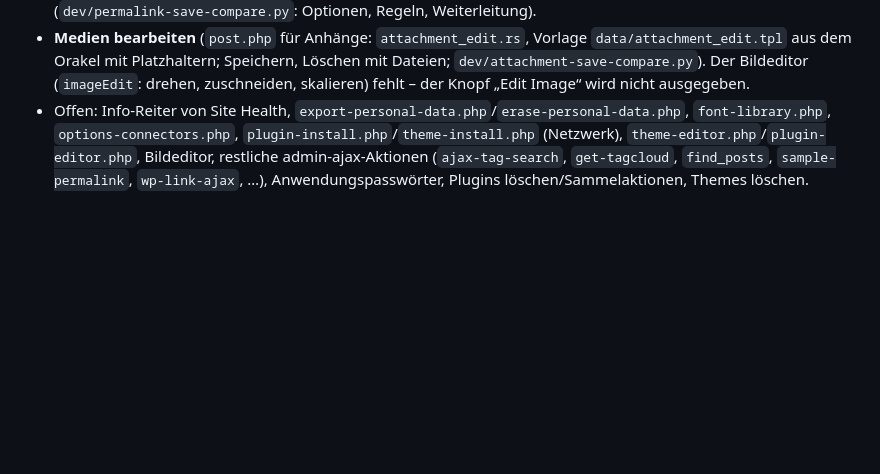
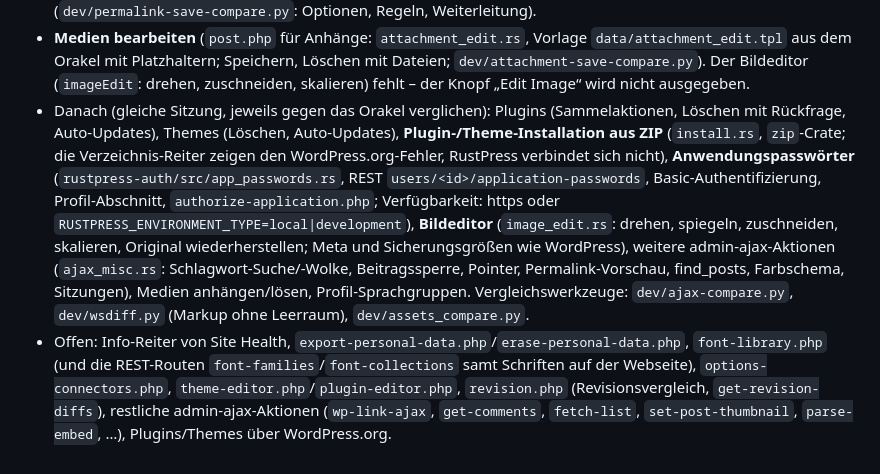
Before and after one commit to rustpress-cms/rustpress, a Markdown page: PLAN.md, the part around the change. GitHub-like rendering; blank space fills up the shorter version.

Commit message:
PLAN: Stand nach Plugins, Installation, Anwendungspasswörtern und Bildeditor
Co-Authored-By: Claude Sonnet 5.5 <noreply@anthropic.com>
Claude-Session: https://claude.ai/code/session_017jtKwG4Uo6XRW5vB4iDY3u

```diff
--- a/PLAN.md
+++ b/PLAN.md
@@ -174,4 +174,5 @@ Der Frontend-Vergleich ist weitgehend ausgeschöpft (Restliste oben). Der nächs
 - `update-core.php` (Kern, Plugins, Themes, Übersetzungen aus den Update-Transienten; die Update-Bildschirme drucken weder Heartbeat noch Sitzungsprüfung), `site-health.php` (Status-Reiter mit den direkten Tests, die ohne PHP Sinn haben; der Info-Reiter fehlt noch), `about.php`/`credits.php`/`freedoms.php`/`contribute.php` (gebacken).
 - **Permalinks**: `crates/rustpress-core/src/rewrite_gen.rs` ist ein Port von `WP_Rewrite::rewrite_rules()`/`generate_rewrite_rules()` samt den Registrierungen von REST, Sitemaps, Kategorien/Schlagwörtern/Formaten und den eigenen Typen und Taxonomien aus `Types`; geprüft mit `crates/rustpress-core/tests/rewrite_gen_live.rs` und `dev/rewrite-check.ps1` (11 Strukturen inkl. Wechsel von einer Struktur zur anderen, byte-gleich zu dem, was WordPress speichert). `options-permalink.php` (Seite und Speichern, Fehlermeldung bei Struktur ohne Tag, `_wp_filter_taxonomy_base`) ist identisch zur Referenz (`dev/permalink-save-compare.py`: Optionen, Regeln, Weiterleitung).
 - **Medien bearbeiten** (`post.php` für Anhänge: `attachment_edit.rs`, Vorlage `data/attachment_edit.tpl` aus dem Orakel mit Platzhaltern; Speichern, Löschen mit Dateien; `dev/attachment-save-compare.py`). Der Bildeditor (`imageEdit`: drehen, zuschneiden, skalieren) fehlt – der Knopf „Edit Image“ wird nicht ausgegeben.
-- Offen: Info-Reiter von Site Health, `export-personal-data.php`/`erase-personal-data.php`, `font-library.php`, `options-connectors.php`, `plugin-install.php`/`theme-install.php` (Netzwerk), `theme-editor.php`/`plugin-editor.php`, Bildeditor, restliche admin-ajax-Aktionen (`ajax-tag-search`, `get-tagcloud`, `find_posts`, `sample-permalink`, `wp-link-ajax`, …), Anwendungspasswörter, Plugins löschen/Sammelaktionen, Themes löschen.
+- Danach (gleiche Sitzung, jeweils gegen das Orakel verglichen): Plugins (Sammelaktionen, Löschen mit Rückfrage, Auto-Updates), Themes (Löschen, Auto-Updates), **Plugin-/Theme-Installation aus ZIP** (`install.rs`, `zip`-Crate; die Verzeichnis-Reiter zeigen den WordPress.org-Fehler, RustPress verbindet sich nicht), **Anwendungspasswörter** (`rustpress-auth/src/app_passwords.rs`, REST `users/<id>/application-passwords`, Basic-Authentifizierung, Profil-Abschnitt, `authorize-application.php`; Verfügbarkeit: https oder `RUSTPRESS_ENVIRONMENT_TYPE=local|development`), **Bildeditor** (`image_edit.rs`: drehen, spiegeln, zuschneiden, skalieren, Original wiederherstellen; Meta und Sicherungsgrößen wie WordPress), weitere admin-ajax-Aktionen (`ajax_misc.rs`: Schlagwort-Suche/-Wolke, Beitragssperre, Pointer, Permalink-Vorschau, find_posts, Farbschema, Sitzungen), Medien anhängen/lösen, Profil-Sprachgruppen. Vergleichswerkzeuge: `dev/ajax-compare.py`, `dev/wsdiff.py` (Markup ohne Leerraum), `dev/assets_compare.py`.
+- Offen: Info-Reiter von Site Health, `export-personal-data.php`/`erase-personal-data.php`, `font-library.php` (und die REST-Routen `font-families`/`font-collections` samt Schriften auf der Webseite), `options-connectors.php`, `theme-editor.php`/`plugin-editor.php`, `revision.php` (Revisionsvergleich, `get-revision-diffs`), restliche admin-ajax-Aktionen (`wp-link-ajax`, `get-comments`, `fetch-list`, `set-post-thumbnail`, `parse-embed`, …), Plugins/Themes über WordPress.org.
```
